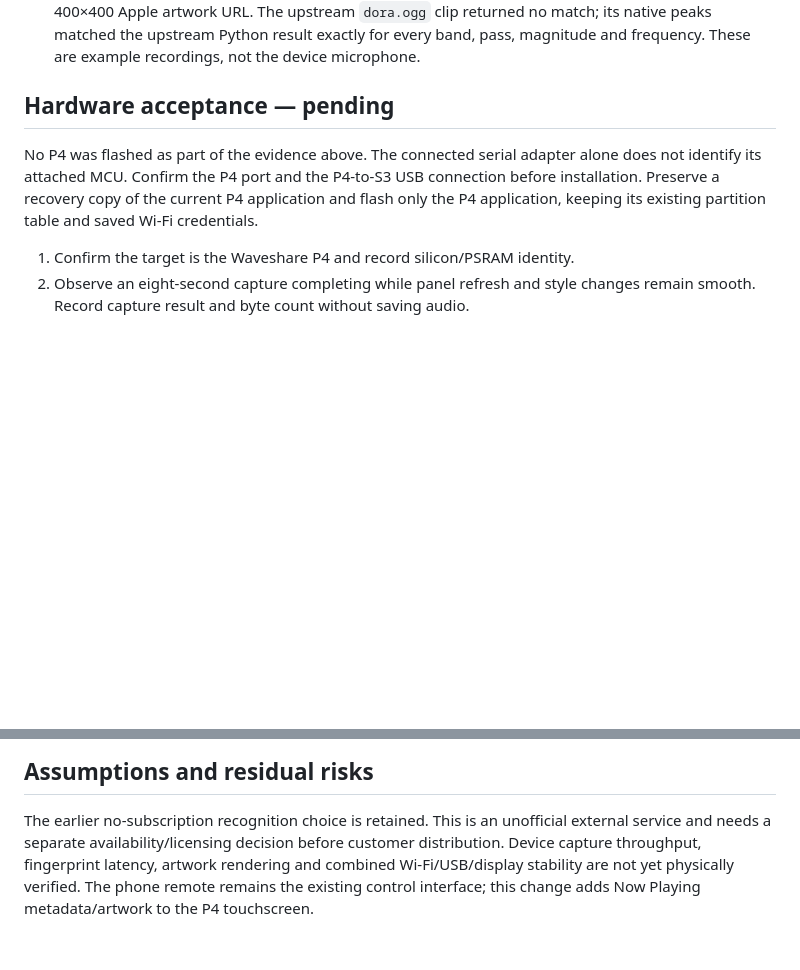
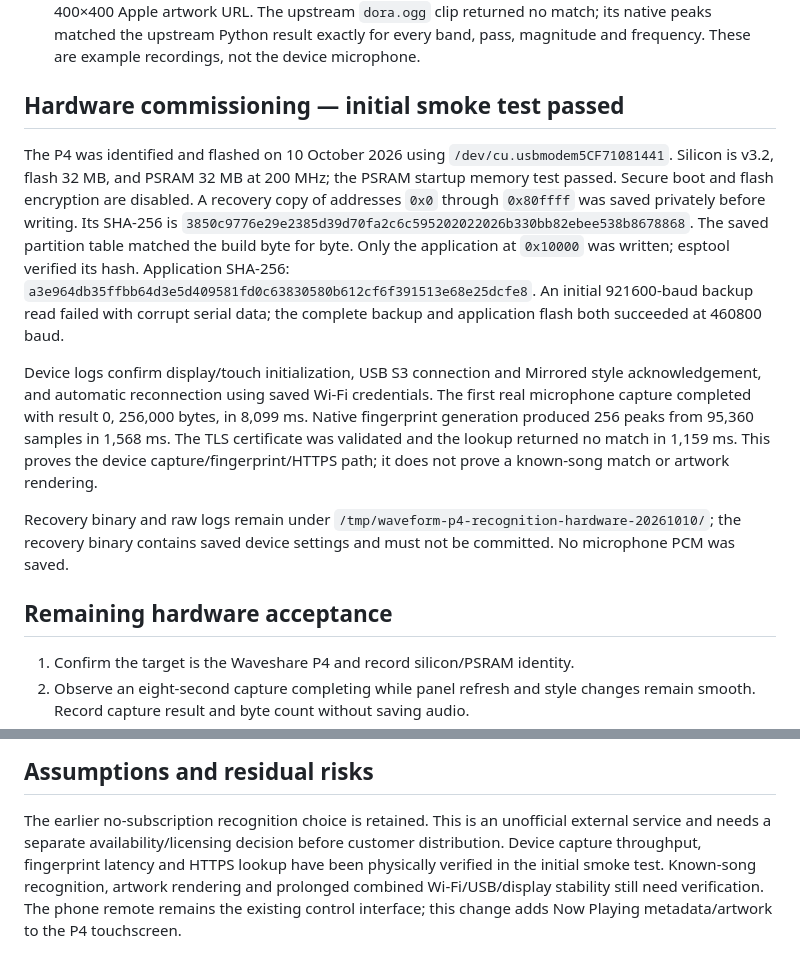
Before and after one commit to tinyrobotcompany/Waveform_One, a Markdown page: docs/commissioning/2026-10-10-p4-recognition.md, 2 parts joined by grey strips. Drawn GitHub-style; blank space fills up the shorter version.

Commit message:
docs: record P4 recognition hardware smoke test

```diff
--- a/docs/commissioning/2026-10-10-p4-recognition.md
+++ b/docs/commissioning/2026-10-10-p4-recognition.md
@@ -52,13 +52,33 @@ PCM stays in memory and is not saved to disk or included in logs.
   upstream Python result exactly for every band, pass, magnitude and frequency.
   These are example recordings, not the device microphone.
 
-## Hardware acceptance — pending
+## Hardware commissioning — initial smoke test passed
 
-No P4 was flashed as part of the evidence above. The connected serial adapter
-alone does not identify its attached MCU. Confirm the P4 port and the P4-to-S3
-USB connection before installation. Preserve a recovery copy of the current P4
-application and flash only the P4 application, keeping its existing partition
-table and saved Wi-Fi credentials.
+The P4 was identified and flashed on 10 October 2026 using
+`/dev/cu.usbmodem5CF71081441`. Silicon is v3.2, flash 32 MB, and PSRAM 32 MB
+at 200 MHz; the PSRAM startup memory test passed. Secure boot and flash encryption
+are disabled. A recovery copy of addresses `0x0` through `0x80ffff` was saved
+privately before writing. Its SHA-256 is
+`3850c9776e29e2385d39d70fa2c6c595202022026b330bb82ebee538b8678868`.
+The saved partition table matched the build byte for byte. Only the application
+at `0x10000` was written; esptool verified its hash. Application SHA-256:
+`a3e964db35ffbb64d3e5d409581fd0c63830580b612cf6f391513e68e25dcfe8`.
+An initial 921600-baud backup read failed with corrupt serial data; the complete
+backup and application flash both succeeded at 460800 baud.
+
+Device logs confirm display/touch initialization, USB S3 connection and Mirrored
+style acknowledgement, and automatic reconnection using saved Wi-Fi credentials.
+The first real microphone capture completed with result 0, 256,000 bytes, in
+8,099 ms. Native fingerprint generation produced 256 peaks from 95,360 samples
+in 1,568 ms. The TLS certificate was validated and the lookup returned no match
+in 1,159 ms. This proves the device capture/fingerprint/HTTPS path; it does not
+prove a known-song match or artwork rendering.
+
+Recovery binary and raw logs remain under
+`/tmp/waveform-p4-recognition-hardware-20261010/`; the recovery binary contains
+saved device settings and must not be committed. No microphone PCM was saved.
+
+## Remaining hardware acceptance
 
 1. Confirm the target is the Waveshare P4 and record silicon/PSRAM identity.
 2. Observe an eight-second capture completing while panel refresh and style
@@ -76,7 +96,7 @@ table and saved Wi-Fi credentials.
 
 The earlier no-subscription recognition choice is retained. This is an unofficial
 external service and needs a separate availability/licensing decision before
-customer distribution. Device capture throughput, fingerprint latency, artwork
-rendering and combined Wi-Fi/USB/display stability are not yet physically
-verified. The phone remote remains the existing control interface; this change
+customer distribution. Device capture throughput, fingerprint latency and HTTPS lookup have been
+physically verified in the initial smoke test. Known-song recognition, artwork
+rendering and prolonged combined Wi-Fi/USB/display stability still need verification. The phone remote remains the existing control interface; this change
 adds Now Playing metadata/artwork to the P4 touchscreen.
```
